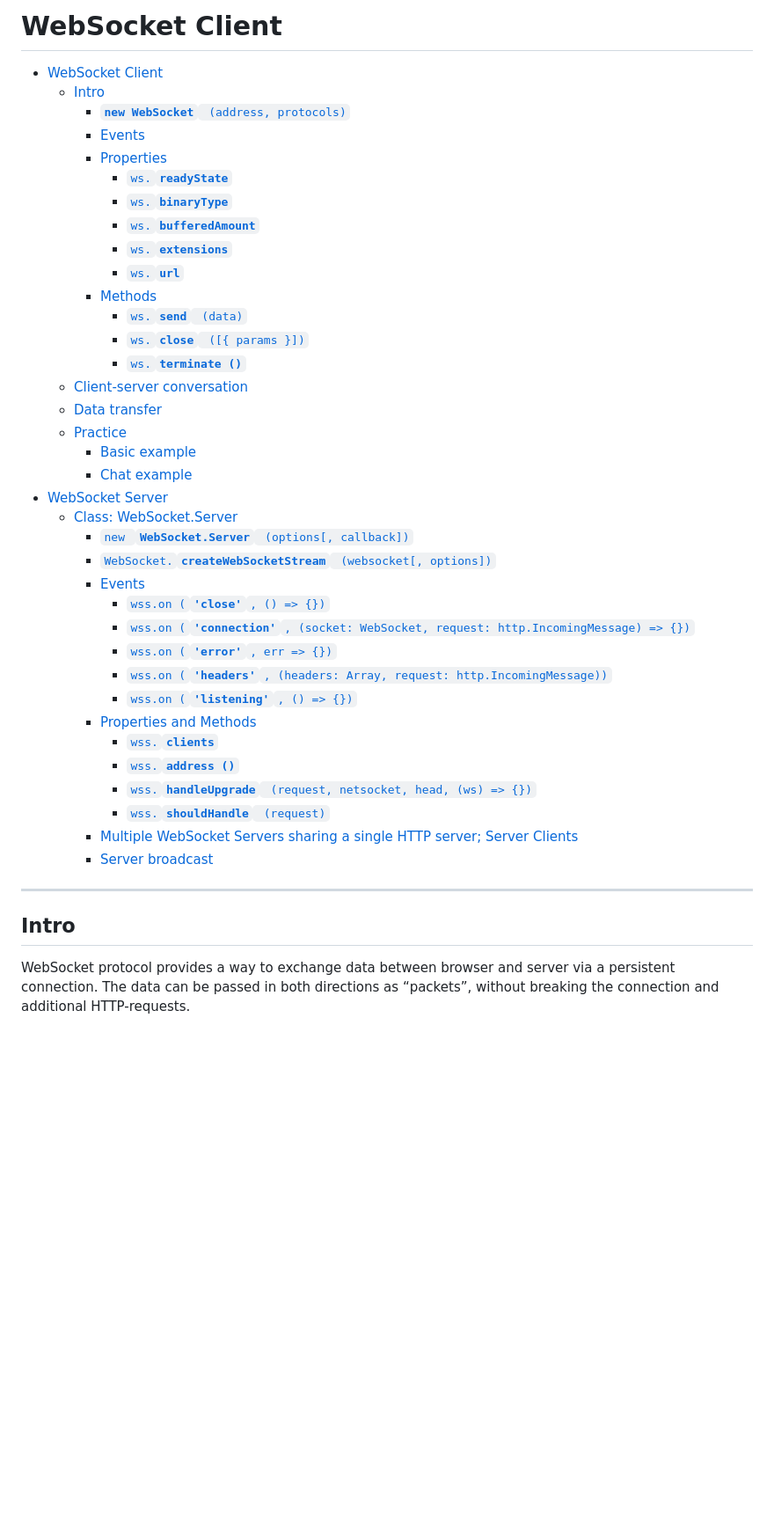
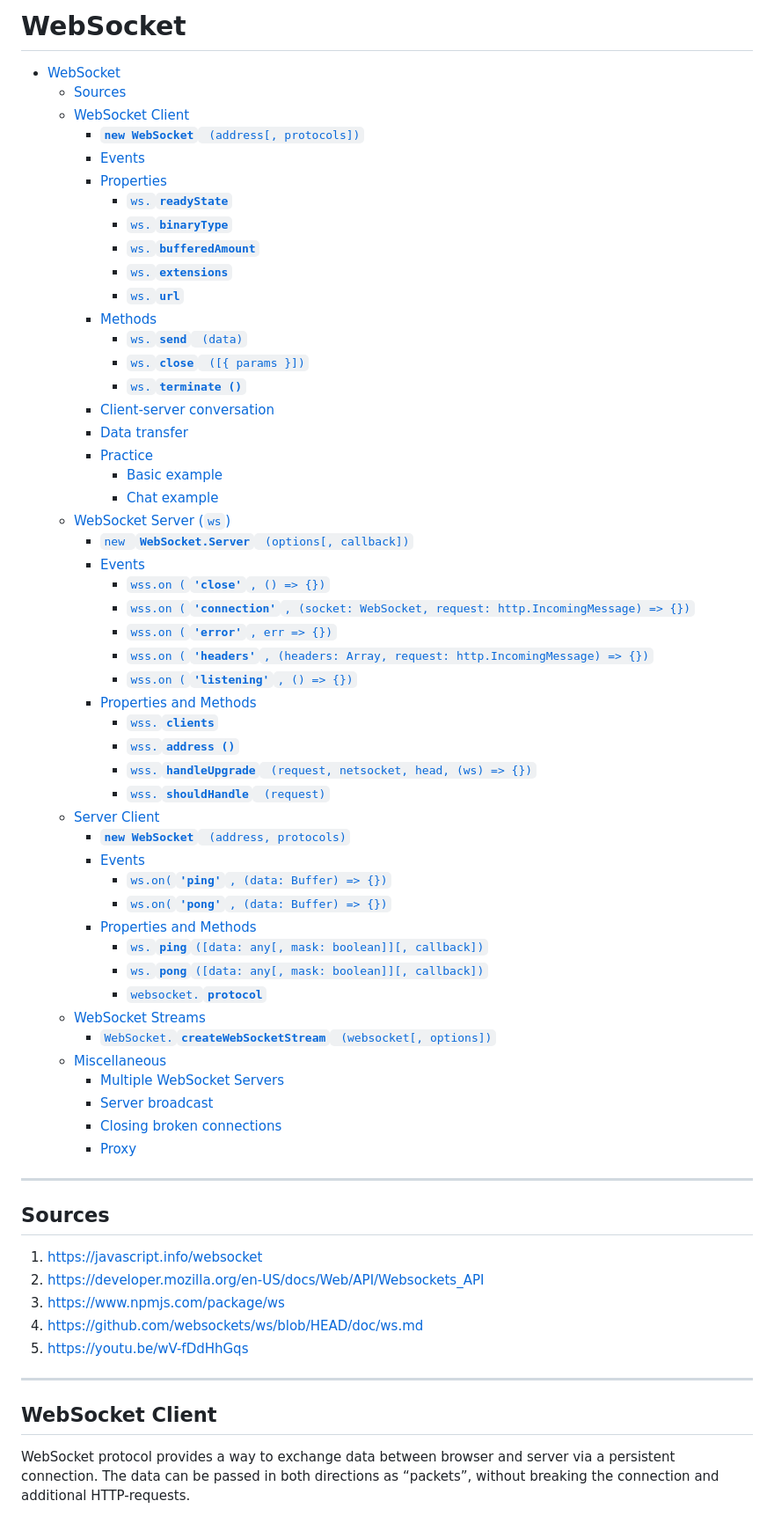
Before and after one commit to mkbaranovskyi/js, a Markdown page: Async-Fetch-Generators/12.websocket.md, the part around the change printed below. Shown: that part at 88% size. GitHub-like rendering; blank space fills up the shorter version.

```diff
--- a/Async-Fetch-Generators/12.websocket.md
+++ b/Async-Fetch-Generators/12.websocket.md
@@ -1,8 +1,9 @@
-# WebSocket Client
+# WebSocket
 
-- [WebSocket Client](#websocket-client)
-	- [Intro](#intro)
-		- [**`new WebSocket`**` (address, protocols)`](#new-websocket-address-protocols)
+- [WebSocket](#websocket)
+	- [Sources](#sources)
+	- [WebSocket Client](#websocket-client)
+		- [**`new WebSocket`**` (address[, protocols])`](#new-websocket-address-protocols)
 		- [Events](#events)
 		- [Properties](#properties)
 			- [`ws.`**`readyState`**](#wsreadystate)
@@ -14,33 +15,55 @@
 			- [`ws.`**`send`**` (data)`](#wssend-data)
 			- [`ws.`**`close`**` ([{ params }])`](#wsclose--params-)
 			- [`ws.`**`terminate ()`**](#wsterminate-)
-	- [Client-server conversation](#client-server-conversation)
-	- [Data transfer](#data-transfer)
-	- [Practice](#practice)
-		- [Basic example](#basic-example)
-		- [Chat example](#chat-example)
-- [WebSocket Server](#websocket-server)
-	- [Class: WebSocket.Server](#class-websocketserver)
+		- [Client-server conversation](#client-server-conversation)
+		- [Data transfer](#data-transfer)
+		- [Practice](#practice)
+			- [Basic example](#basic-example)
+			- [Chat example](#chat-example)
+	- [WebSocket Server (`ws`)](#websocket-server-ws)
 		- [`new `**`WebSocket.Server`**` (options[, callback])`](#new-websocketserver-options-callback)
-		- [`WebSocket.`**`createWebSocketStream`**` (websocket[, options])`](#websocketcreatewebsocketstream-websocket-options)
 		- [Events](#events-1)
 			- [`wss.on (`**`'close'`**`, () => {})`](#wsson-close---)
 			- [`wss.on (`**`'connection'`**`, (socket: WebSocket, request: http.IncomingMessage) => {})`](#wsson-connection-socket-websocket-request-httpincomingmessage--)
 			- [`wss.on (`**`'error'`**`, err => {})`](#wsson-error-err--)
-			- [`wss.on (`**`'headers'`**`, (headers: Array, request: http.IncomingMessage))`](#wsson-headers-headers-array-request-httpincomingmessage)
+			- [`wss.on (`**`'headers'`**`, (headers: Array, request: http.IncomingMessage) => {})`](#wsson-headers-headers-array-request-httpincomingmessage--)
 			- [`wss.on (`**`'listening'`**`, () => {})`](#wsson-listening---)
 		- [Properties and Methods](#properties-and-methods)
 			- [`wss.`**`clients`**](#wssclients)
 			- [`wss.`**`address ()`**](#wssaddress-)
 			- [`wss.`**`handleUpgrade`**` (request, netsocket, head, (ws) => {})`](#wsshandleupgrade-request-netsocket-head-ws--)
 			- [`wss.`**`shouldHandle`**` (request)`](#wssshouldhandle-request)
-		- [Multiple WebSocket Servers sharing a single HTTP server; Server Clients](#multiple-websocket-servers-sharing-a-single-http-server-server-clients)
+	- [Server Client](#server-client)
+		- [**`new WebSocket`**` (address, protocols)`](#new-websocket-address-protocols-1)
+		- [Events](#events-2)
+			- [`ws.on(`**`'ping'`**`, (data: Buffer) => {})`](#wsonping-data-buffer--)
+			- [`ws.on(`**`'pong'`**`, (data: Buffer) => {})`](#wsonpong-data-buffer--)
+		- [Properties and Methods](#properties-and-methods-1)
+			- [`ws.`**`ping`**`([data: any[, mask: boolean]][, callback])`](#wspingdata-any-mask-boolean-callback)
+			- [`ws.`**`pong`**`([data: any[, mask: boolean]][, callback])`](#wspongdata-any-mask-boolean-callback)
+			- [`websocket.`**`protocol`**](#websocketprotocol)
+	- [WebSocket Streams](#websocket-streams)
+		- [`WebSocket.`**`createWebSocketStream`**` (websocket[, options])`](#websocketcreatewebsocketstream-websocket-options)
+	- [Miscellaneous](#miscellaneous)
+		- [Multiple WebSocket Servers](#multiple-websocket-servers)
 		- [Server broadcast](#server-broadcast)
+		- [Closing broken connections](#closing-broken-connections)
+		- [Proxy](#proxy)
 
 
 ***
 
-## Intro
+## Sources
+
+1. https://javascript.info/websocket
+2. https://developer.mozilla.org/en-US/docs/Web/API/Websockets_API
+3. https://www.npmjs.com/package/ws
+4. https://github.com/websockets/ws/blob/HEAD/doc/ws.md
+5. https://youtu.be/wV-fDdHhGqs
+
+***
+
+## WebSocket Client
 
 WebSocket protocol provides a way to exchange data between browser and server via a persistent connection. The data can be passed in both directions as “packets”, without breaking the connection and additional HTTP-requests.
 
```
Also changed, not shown: other parts of Async-Fetch-Generators/12.websocket.md (+181 -40 lines), Async-Fetch-Generators/13.long-polling.md (added, +44 -0 lines), Async-Fetch-Generators/img/2020-10-08-00-47-40.png (added).
